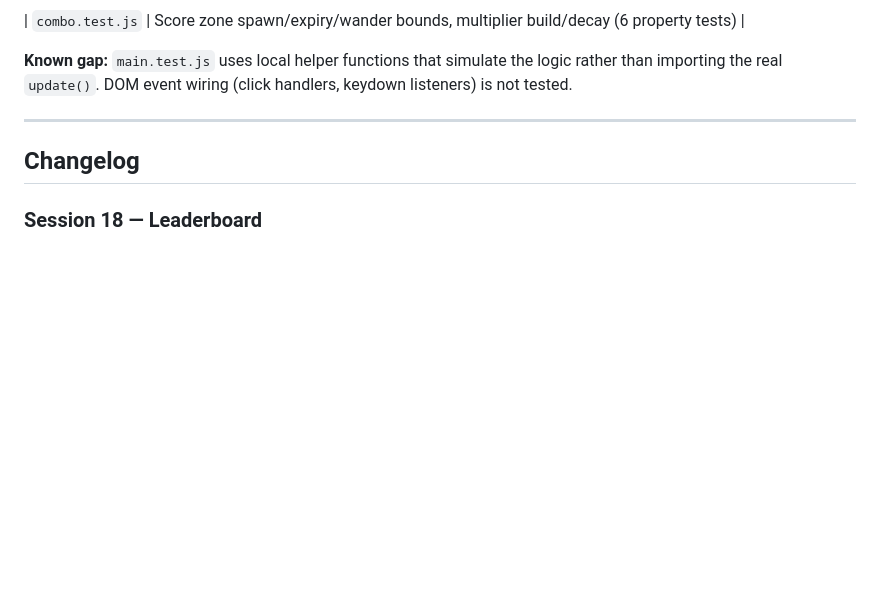
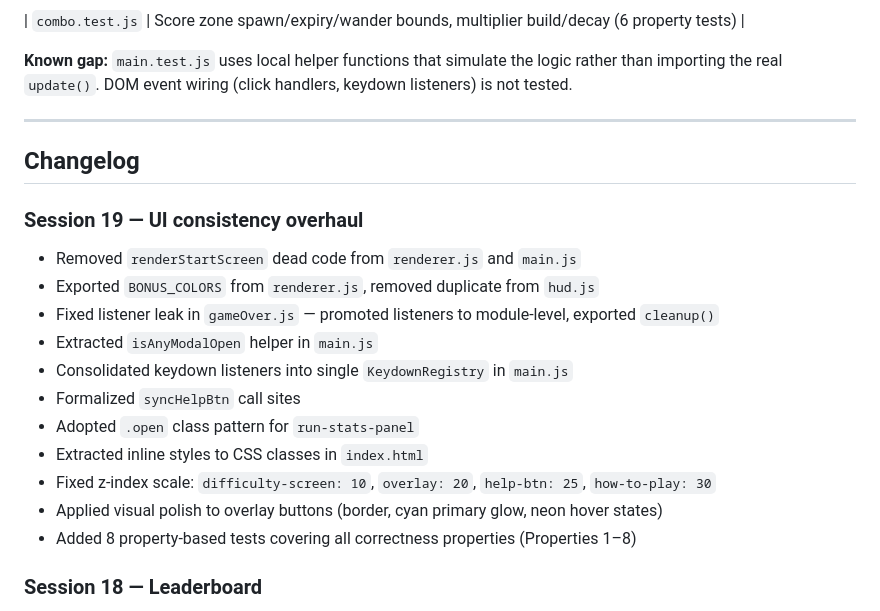
Before and after one commit to Azanore/dodge-this, a Markdown page: CONTEXT.md, the part around the change. Drawn GitHub-style; blank space fills up the shorter version.

Commit message:
chore: final checkpoint  all spec tests passing

```diff
--- a/CONTEXT.md
+++ b/CONTEXT.md
@@ -233,6 +233,19 @@ Run: `npm test`
 
 ## Changelog
 
+### Session 19 — UI consistency overhaul
+- Removed `renderStartScreen` dead code from `renderer.js` and `main.js`
+- Exported `BONUS_COLORS` from `renderer.js`, removed duplicate from `hud.js`
+- Fixed listener leak in `gameOver.js` — promoted listeners to module-level, exported `cleanup()`
+- Extracted `isAnyModalOpen` helper in `main.js`
+- Consolidated keydown listeners into single `KeydownRegistry` in `main.js`
+- Formalized `syncHelpBtn` call sites
+- Adopted `.open` class pattern for `run-stats-panel`
+- Extracted inline styles to CSS classes in `index.html`
+- Fixed z-index scale: `difficulty-screen: 10`, `overlay: 20`, `help-btn: 25`, `how-to-play: 30`
+- Applied visual polish to overlay buttons (border, cyan primary glow, neon hover states)
+- Added 8 property-based tests covering all correctness properties (Properties 1–8)
+
 ### Session 18 — Leaderboard
 - `fetchLeaderboard(difficulty)` added to `src/stats.js` — initially queried top 10 runs joined with profiles, replaced with Supabase RPC `get_leaderboard(diff)` using `DISTINCT ON (user_id)` to show one entry per player (personal best only)
 - `#leaderboard-btn` added to difficulty screen (public, no auth required)
```
Also changed, not shown: 1 other file.
